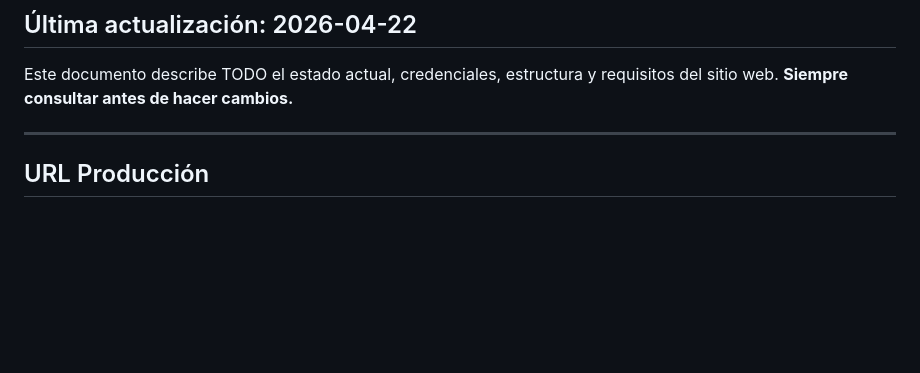
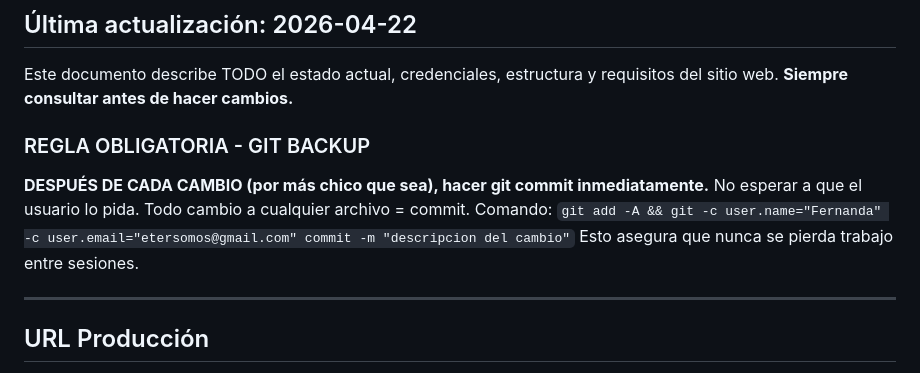
Before and after one commit to gpaulero/etersomos, a Markdown page: PROJECT_SPEC.md, the part around the change. Drawn GitHub-style; blank space fills up the shorter version.

Commit message:
Regla obligatoria de git backup automatico en PROJECT_SPEC

```diff
--- a/PROJECT_SPEC.md
+++ b/PROJECT_SPEC.md
@@ -4,6 +4,12 @@
 
 Este documento describe TODO el estado actual, credenciales, estructura y requisitos del sitio web.
 **Siempre consultar antes de hacer cambios.**
+
+### REGLA OBLIGATORIA - GIT BACKUP
+**DESPUÉS DE CADA CAMBIO (por más chico que sea), hacer git commit inmediatamente.**
+No esperar a que el usuario lo pida. Todo cambio a cualquier archivo = commit.
+Comando: `git add -A && git -c user.name="Fernanda" -c user.email="etersomos@gmail.com" commit -m "descripcion del cambio"`
+Esto asegura que nunca se pierda trabajo entre sesiones.
 
 ---
 
```
